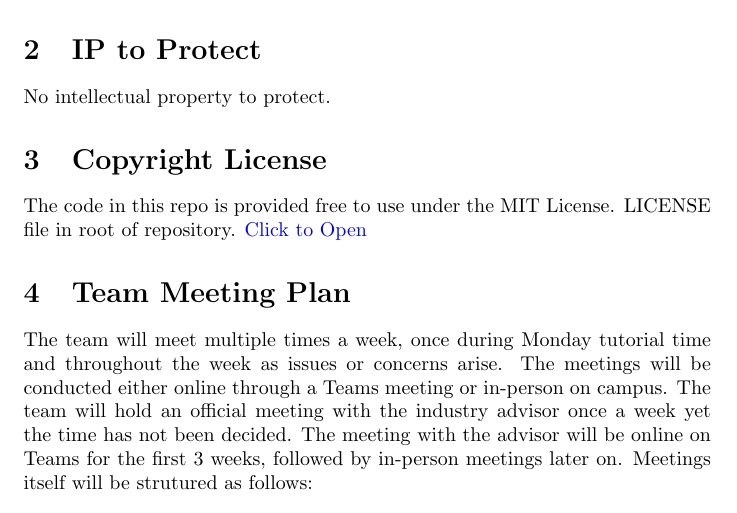
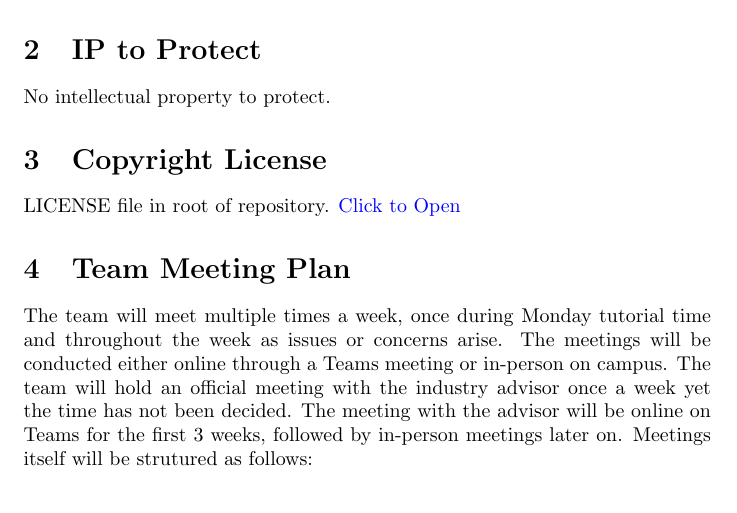
Before and after one commit to ssm-lab/capstone--source-code-optimizer, a LaTeX document (docs/DevelopmentPlan/DevelopmentPlan.tex): part of page 2 of 8, cut so that both start at the same text. Compiled offline with pdfLaTeX.

Commit message:
changed license

```diff
--- a/docs/DevelopmentPlan/DevelopmentPlan.tex
+++ b/docs/DevelopmentPlan/DevelopmentPlan.tex
@@ -45,9 +45,8 @@ No intellectual property to protect.
 
 \section{Copyright License}
 
-The code in this repo is provided free to use under the MIT License.
 LICENSE file in root of repository.
-\href{https://github.com/Sevhena/capstone--source-code-optimizer/blob/main/LICENSE}{Click to Open}
+\href{https://github.com/ssm-lab/capstone--source-code-optimizer/blob/main/LICENSE}{Click to Open}
 
 \section{Team Meeting Plan}
 
```
Also changed, not shown: docs/DevelopmentPlan/DevelopmentPlan.pdf.
